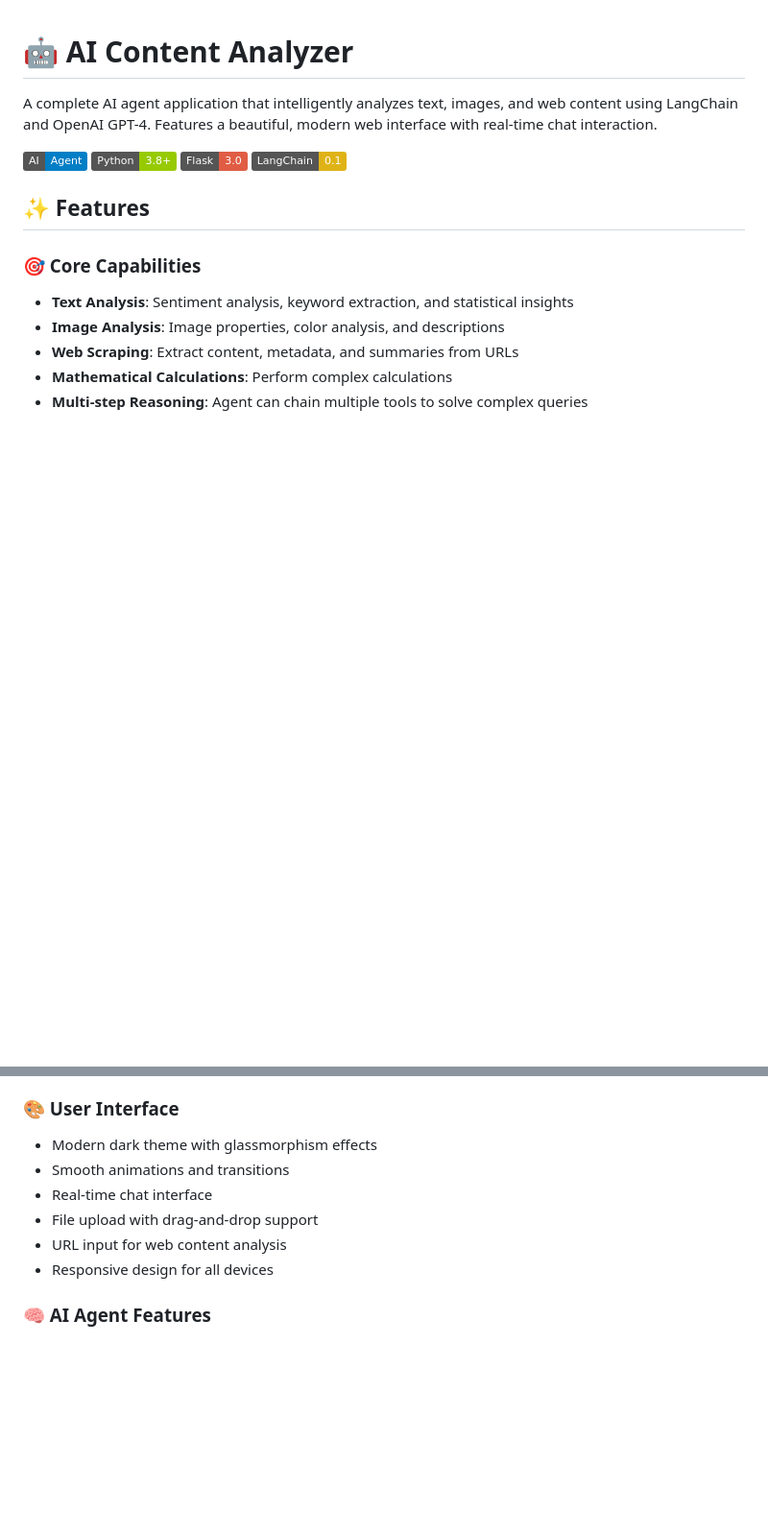
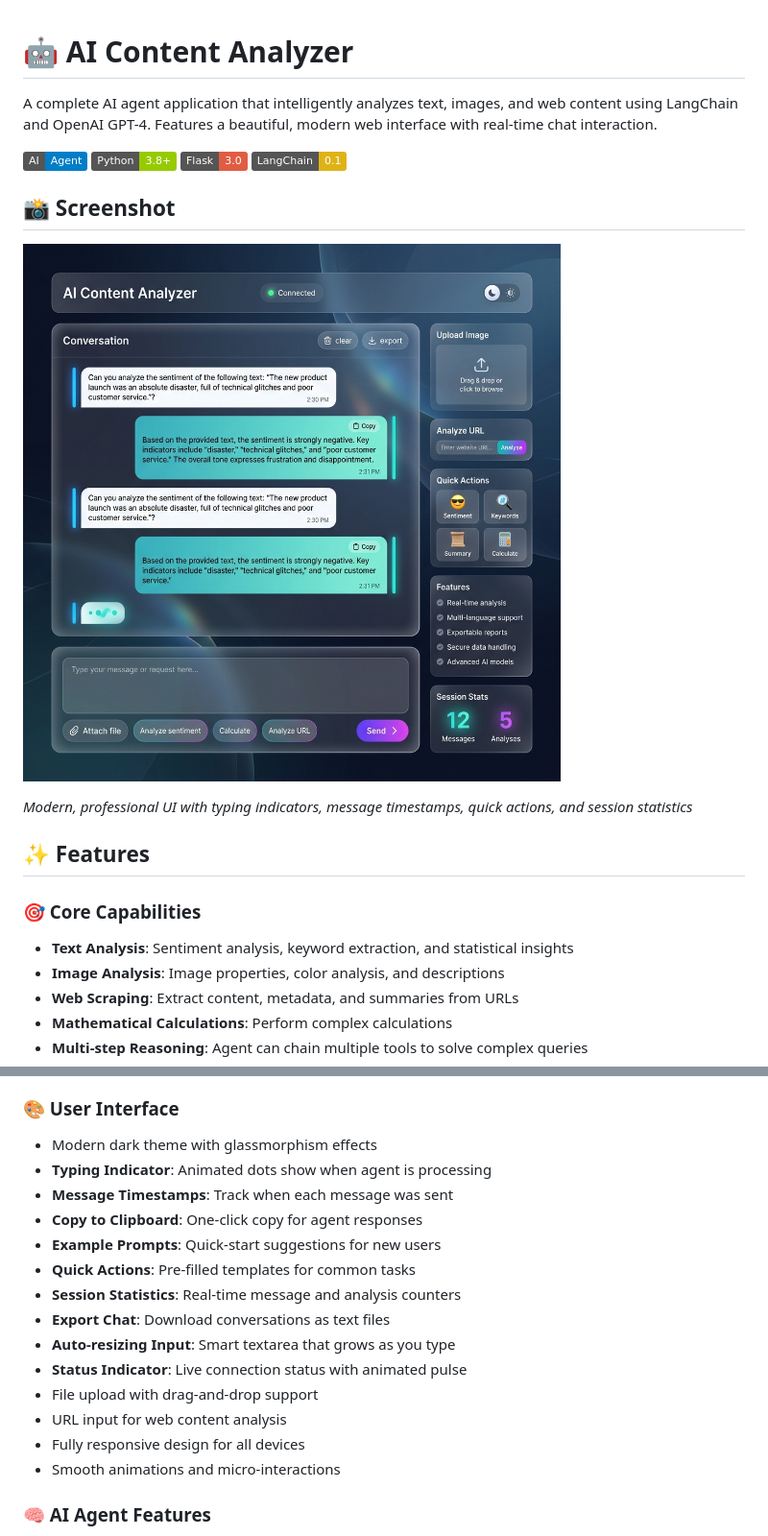
Before and after one commit to Sharan-G-S/AI-Content-Analyzer, a Markdown page: README.md, 2 parts joined by grey strips. Shown at 96% size. Drawn GitHub-style; badges without logos; blank space fills up the shorter version.

Commit message:
docs: Update README with screenshot and enhanced UI features list

```diff
--- a/README.md
+++ b/README.md
@@ -3,6 +3,12 @@
 A complete AI agent application that intelligently analyzes text, images, and web content using LangChain and OpenAI GPT-4. Features a beautiful, modern web interface with real-time chat interaction.
 
 ![AI Content Analyzer](https://img.shields.io/badge/AI-Agent-blue) ![Python](https://img.shields.io/badge/Python-3.8+-green) ![Flask](https://img.shields.io/badge/Flask-3.0-red) ![LangChain](https://img.shields.io/badge/LangChain-0.1-yellow)
+
+## 📸 Screenshot
+
+![AI Content Analyzer Interface](screenshot.png)
+
+*Modern, professional UI with typing indicators, message timestamps, quick actions, and session statistics*
 
 ## ✨ Features
 
@@ -15,11 +21,19 @@ A complete AI agent application that intelligently analyzes text, images, and we
 
 ### 🎨 User Interface
 - Modern dark theme with glassmorphism effects
-- Smooth animations and transitions
-- Real-time chat interface
+- **Typing Indicator**: Animated dots show when agent is processing
+- **Message Timestamps**: Track when each message was sent
+- **Copy to Clipboard**: One-click copy for agent responses
+- **Example Prompts**: Quick-start suggestions for new users
+- **Quick Actions**: Pre-filled templates for common tasks
+- **Session Statistics**: Real-time message and analysis counters
+- **Export Chat**: Download conversations as text files
+- **Auto-resizing Input**: Smart textarea that grows as you type
+- **Status Indicator**: Live connection status with animated pulse
 - File upload with drag-and-drop support
 - URL input for web content analysis
-- Responsive design for all devices
+- Fully responsive design for all devices
+- Smooth animations and micro-interactions
 
 ### 🧠 AI Agent Features
 - Powered by LangChain framework
```
